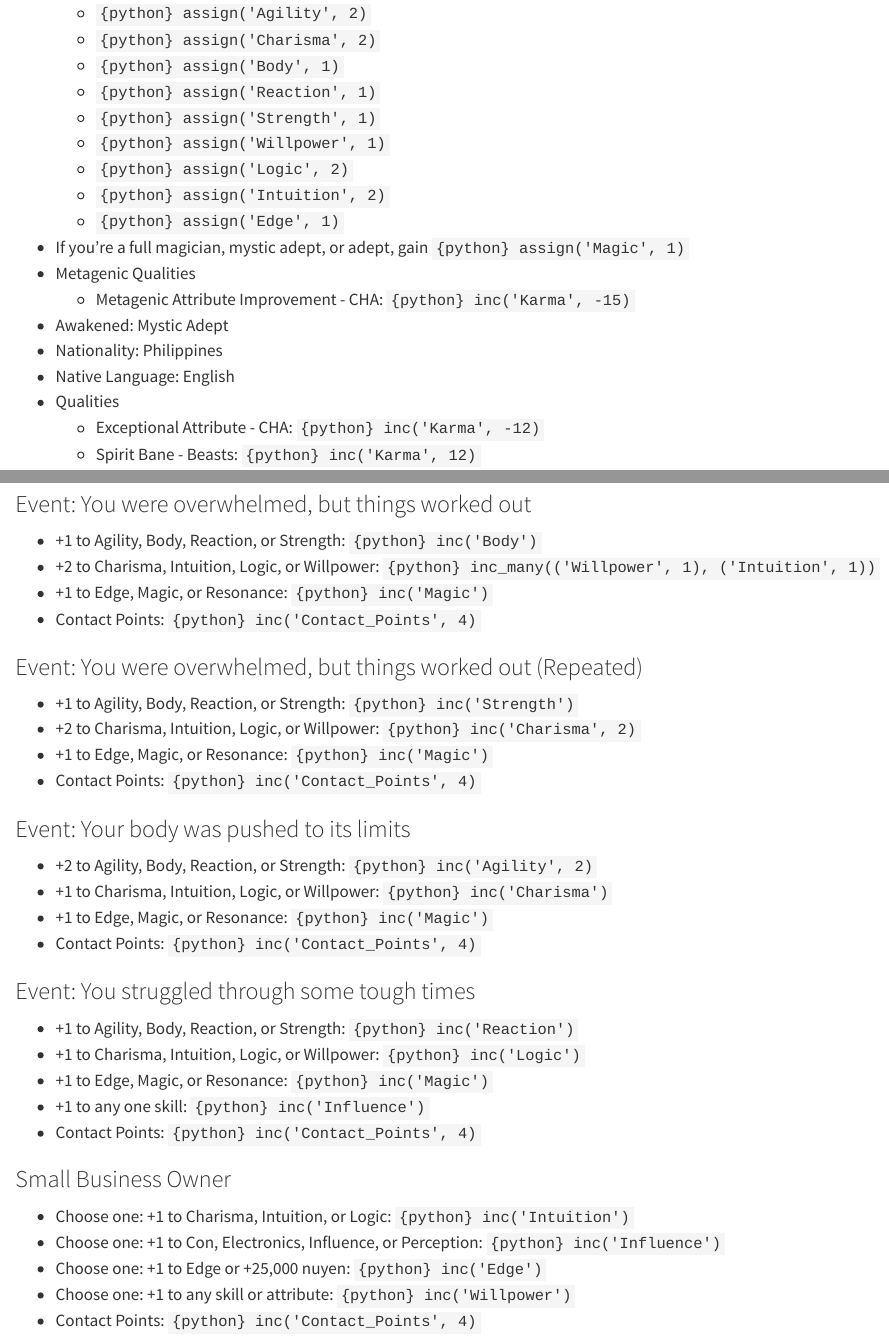
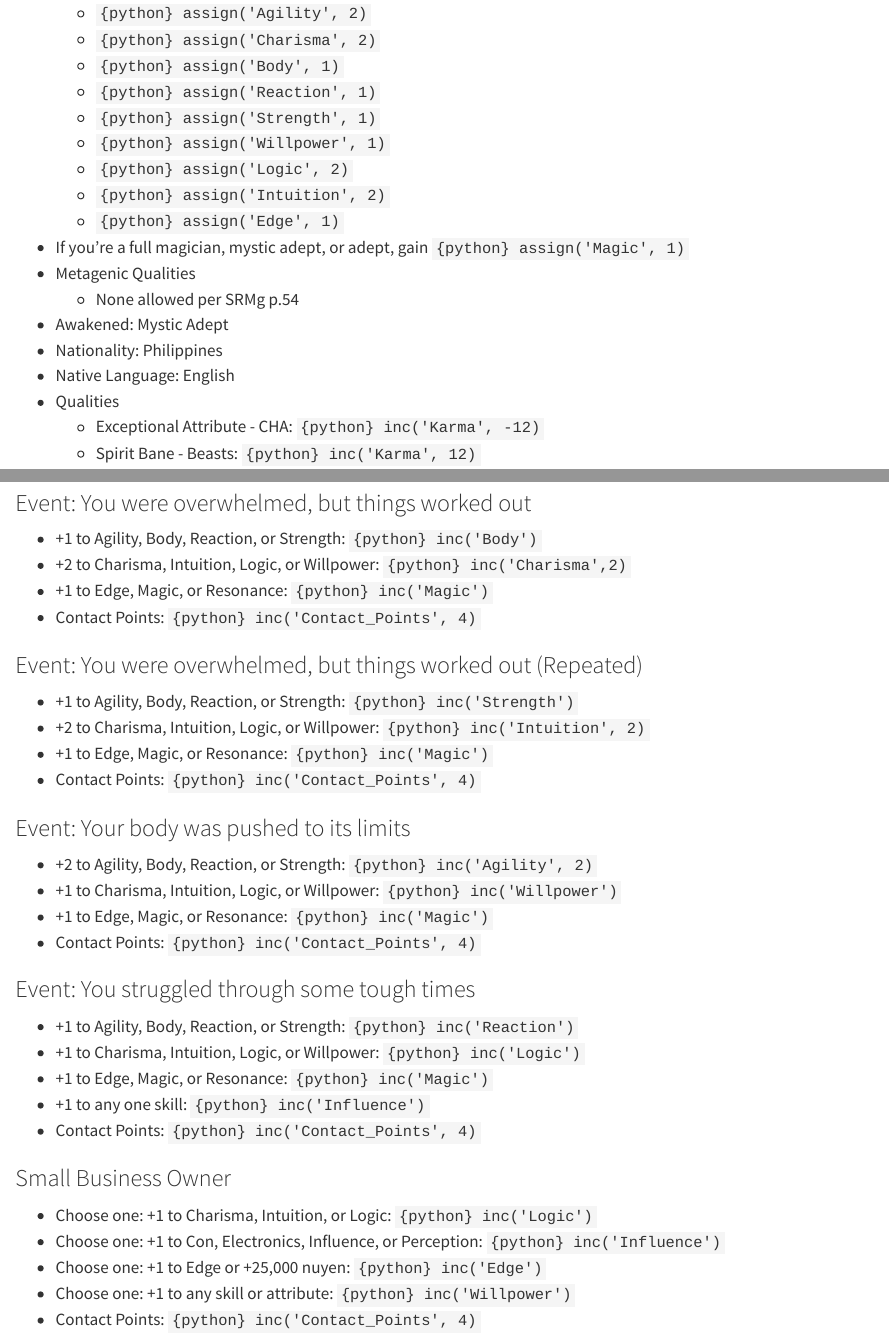
Before and after one commit to zeshanrajput/sr6velvet, a Quarto document (chapters/character_build.qmd): the page in a window 1100 px wide, from 370 px down, and a second part further down, joined at a grey line. Rendered offline with R 4.5, knitr and Pandoc in place of Quarto, with nearby package versions.

Commit message:
corrected errors in chargen

```diff
--- a/chapters/character_build.qmd
+++ b/chapters/character_build.qmd
@@ -70,7 +70,7 @@ def inc_many(*pairs):
   * `{python} assign('Edge', 1)`
 * If you’re a full magician, mystic adept, or adept, gain `{python} assign('Magic', 1)`
 * Metagenic Qualities
-  * Metagenic Attribute Improvement - CHA: `{python} inc('Karma', -15)`
+  * None allowed per SRMg p.54
 * Awakened: Mystic Adept
 * Nationality: Philippines
 * Native Language: English
@@ -123,21 +123,21 @@ def inc_many(*pairs):
 ### Event: You were overwhelmed, but things worked out
 
 * +1 to Agility, Body, Reaction, or Strength: `{python} inc('Body')`
-* +2 to Charisma, Intuition, Logic, or Willpower: `{python} inc_many(('Willpower', 1), ('Intuition', 1))`
+* +2 to Charisma, Intuition, Logic, or Willpower: `{python} inc('Charisma',2)`
 * +1 to Edge, Magic, or Resonance: `{python} inc('Magic')`
 * Contact Points: `{python} inc('Contact_Points', 4)`
 
 ### Event: You were overwhelmed, but things worked out (Repeated)
 
 * +1 to Agility, Body, Reaction, or Strength: `{python} inc('Strength')`
-* +2 to Charisma, Intuition, Logic, or Willpower: `{python} inc('Charisma', 2)`
+* +2 to Charisma, Intuition, Logic, or Willpower: `{python} inc('Intuition', 2)`
 * +1 to Edge, Magic, or Resonance: `{python} inc('Magic')`
 * Contact Points: `{python} inc('Contact_Points', 4)`
 
 ### Event: Your body was pushed to its limits
 
 * +2 to Agility, Body, Reaction, or Strength: `{python} inc('Agility', 2)`
-* +1 to Charisma, Intuition, Logic, or Willpower: `{python} inc('Charisma')`
+* +1 to Charisma, Intuition, Logic, or Willpower: `{python} inc('Willpower')`
 * +1 to Edge, Magic, or Resonance: `{python} inc('Magic')`
 * Contact Points: `{python} inc('Contact_Points', 4)`
 
@@ -151,7 +151,7 @@ def inc_many(*pairs):
 
 ### Small Business Owner
 
-* Choose one: +1 to Charisma, Intuition, or Logic: `{python} inc('Intuition')`
+* Choose one: +1 to Charisma, Intuition, or Logic: `{python} inc('Logic')`
 * Choose one: +1 to Con, Electronics, Influence, or Perception: `{python} inc('Influence')`
 * Choose one: +1 to Edge or +25,000 nuyen: `{python} inc('Edge')`
 * Choose one: +1 to any skill or attribute: `{python} inc('Willpower')`
```
Also changed, not shown: chapters/character_build.qmd (5 more changed lines).
